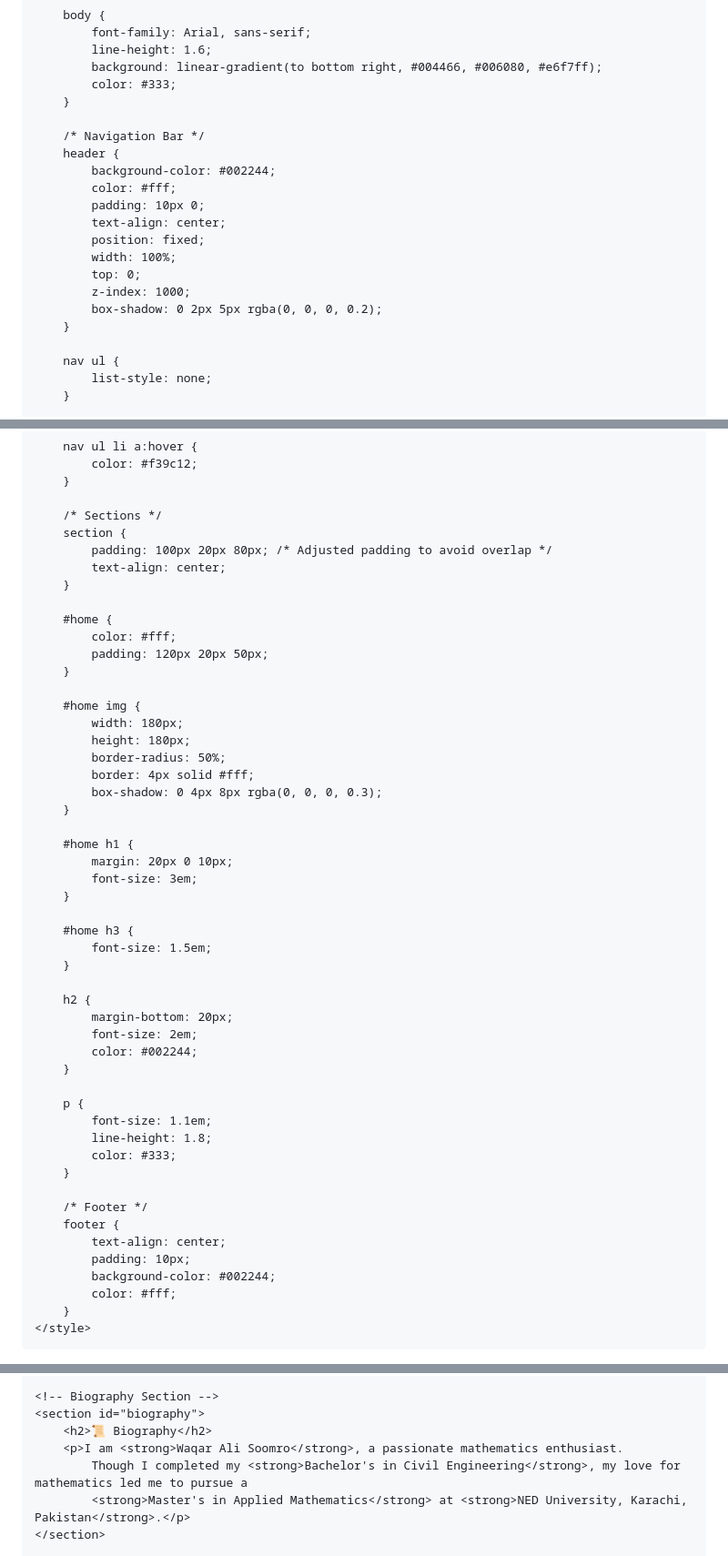
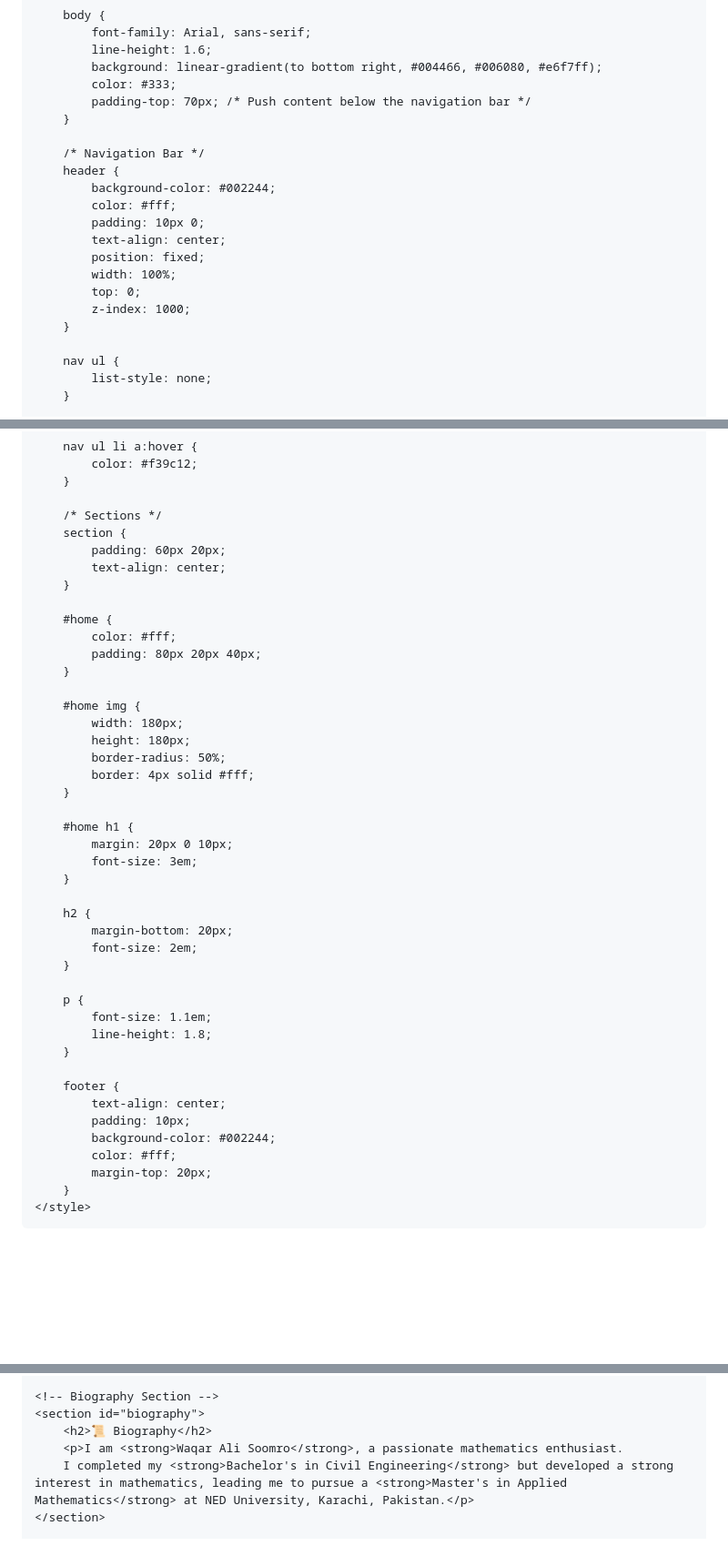
Before and after one commit to waqarmaths/waqarmaths.github.io, a Markdown page: README.md, 3 parts joined by grey strips. Shown: that part at 91% size. Rendered like a GitHub page; blank space fills up the shorter version.

```diff
--- a/README.md
+++ b/README.md
@@ -18,6 +18,7 @@
             line-height: 1.6;
             background: linear-gradient(to bottom right, #004466, #006080, #e6f7ff);
             color: #333;
+            padding-top: 70px; /* Push content below the navigation bar */
         }
 
         /* Navigation Bar */
@@ -30,7 +31,6 @@
             width: 100%;
             top: 0;
             z-index: 1000;
-            box-shadow: 0 2px 5px rgba(0, 0, 0, 0.2);
         }
 
         nav ul {
@@ -54,13 +54,13 @@
 
         /* Sections */
         section {
-            padding: 100px 20px 80px; /* Adjusted padding to avoid overlap */
+            padding: 60px 20px;
             text-align: center;
         }
 
         #home {
             color: #fff;
-            padding: 120px 20px 50px;
+            padding: 80px 20px 40px;
         }
 
         #home img {
@@ -68,7 +68,6 @@
             height: 180px;
             border-radius: 50%;
             border: 4px solid #fff;
-            box-shadow: 0 4px 8px rgba(0, 0, 0, 0.3);
         }
 
         #home h1 {
@@ -76,28 +75,22 @@
             font-size: 3em;
         }
 
-        #home h3 {
-            font-size: 1.5em;
-        }
-
         h2 {
             margin-bottom: 20px;
             font-size: 2em;
-            color: #002244;
         }
 
         p {
             font-size: 1.1em;
             line-height: 1.8;
-            color: #333;
         }
 
-        /* Footer */
         footer {
             text-align: center;
             padding: 10px;
             background-color: #002244;
             color: #fff;
+            margin-top: 20px;
         }
     </style>
 </head>
@@ -125,7 +118,6 @@
     <section id="biography">
         <h2>📜 Biography</h2>
         <p>I am <strong>Waqar Ali Soomro</strong>, a passionate mathematics enthusiast.
-            Though I completed my <strong>Bachelor's in Civil Engineering</strong>, my love for mathematics led me to pursue a
-            <strong>Master's in Applied Mathematics</strong> at <strong>NED University, Karachi, Pakistan</strong>.</p>
+        I completed my <strong>Bachelor's in Civil Engineering</strong> but developed a strong interest in mathematics, leading me to pursue a <strong>Master's in Applied Mathematics</strong> at NED University, Karachi, Pakistan.</p>
     </section>
 
```
Also changed, not shown: other parts of README.md (+2 -2 lines).
